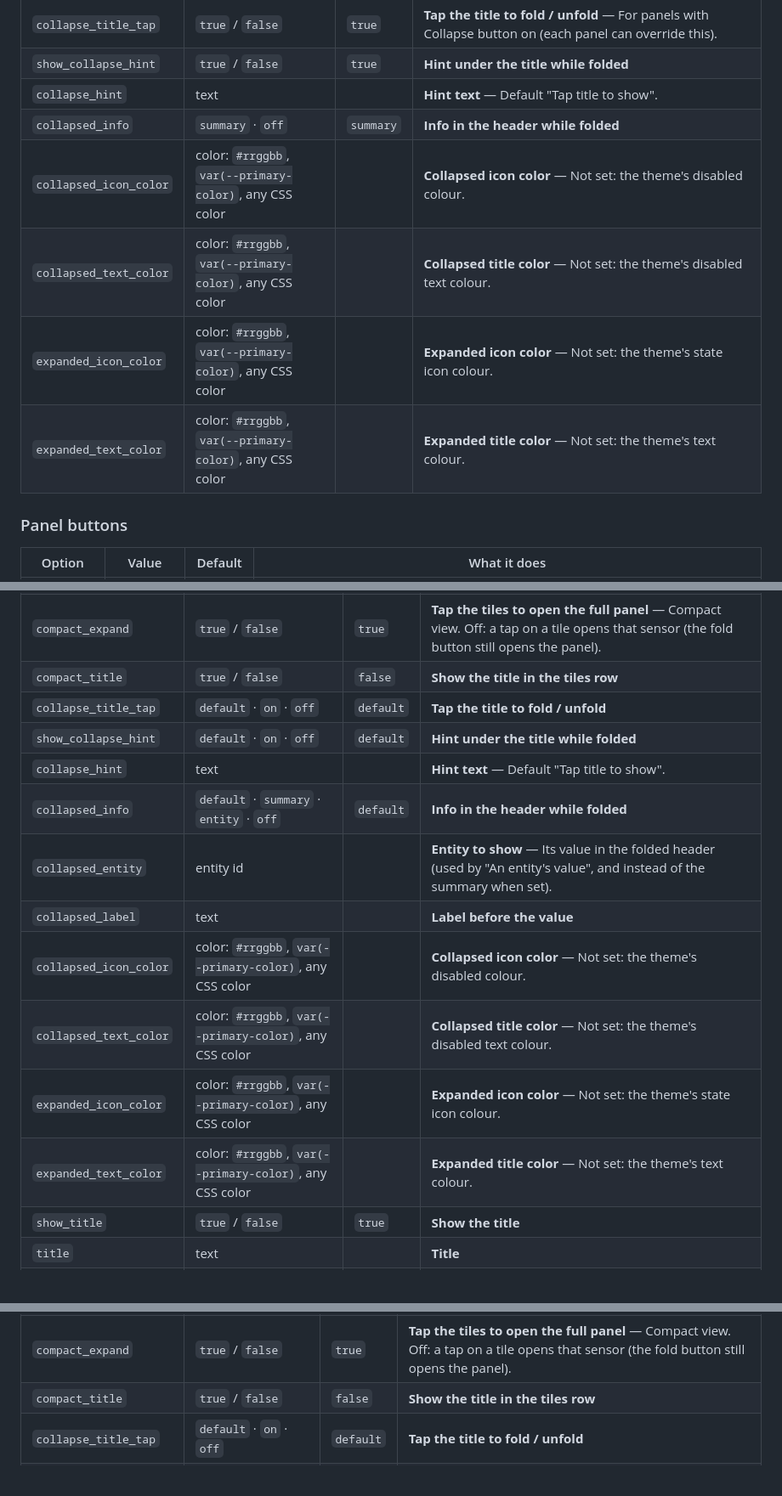
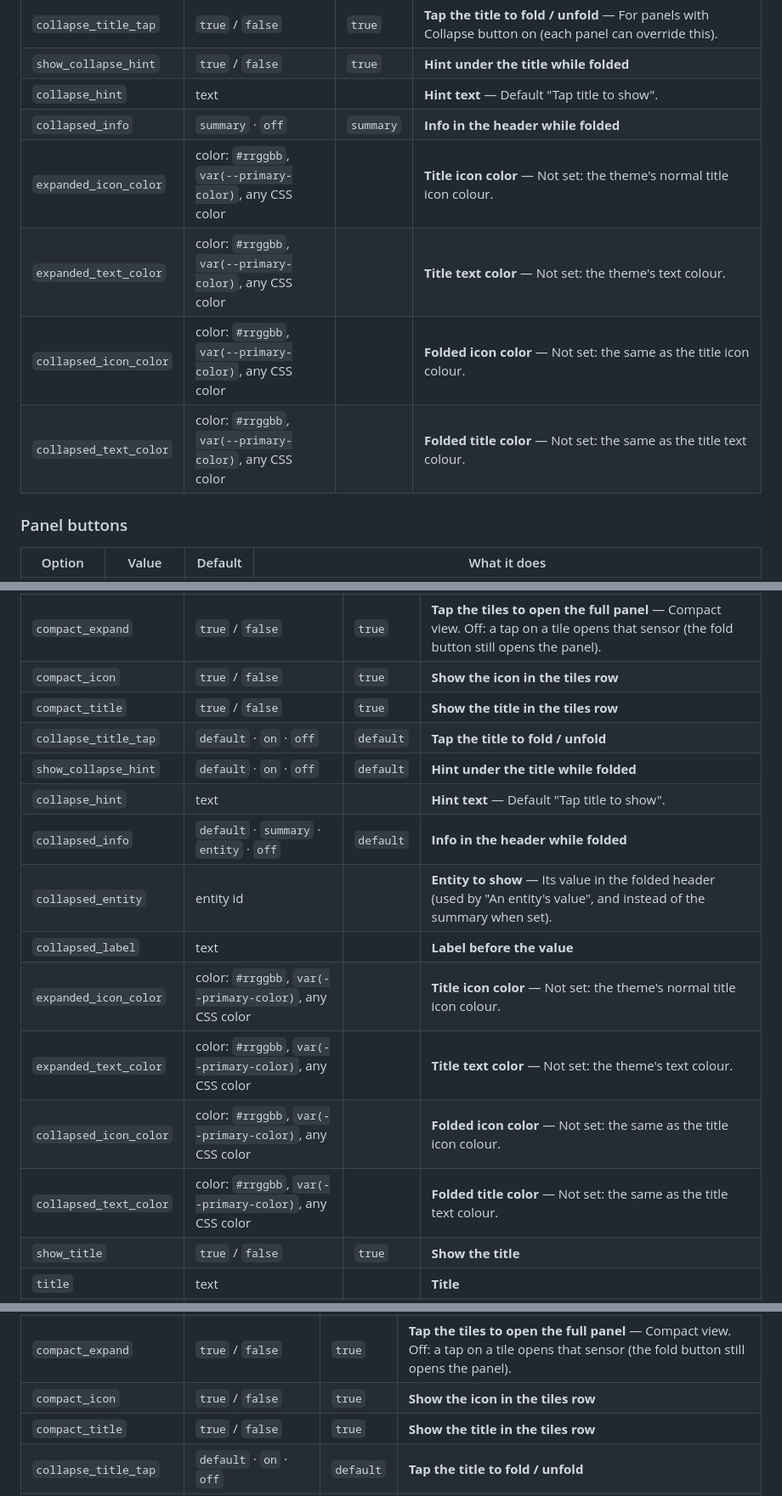
Before and after one commit to Ltek/weather-station-flex-card, a Markdown page: docs/CONFIGURATION.md, 3 parts joined by grey strips. Shown at 85% size. Rendered like a GitHub page.

```diff
--- a/docs/CONFIGURATION.md
+++ b/docs/CONFIGURATION.md
@@ -97,10 +106,10 @@ With no `panels:` the card shows its default dashboard (hero, bulletin, Sky Trac
 | `show_collapse_hint` | `true` / `false` | `true` | **Hint under the title while folded** |
 | `collapse_hint` | text |  | **Hint text** — Default "Tap title to show". |
 | `collapsed_info` | `summary` · `off` | `summary` | **Info in the header while folded** |
-| `collapsed_icon_color` | color: `#rrggbb`, `var(--primary-color)`, any CSS color |  | **Collapsed icon color** — Not set: the theme's disabled colour. |
-| `collapsed_text_color` | color: `#rrggbb`, `var(--primary-color)`, any CSS color |  | **Collapsed title color** — Not set: the theme's disabled text colour. |
-| `expanded_icon_color` | color: `#rrggbb`, `var(--primary-color)`, any CSS color |  | **Expanded icon color** — Not set: the theme's state icon colour. |
-| `expanded_text_color` | color: `#rrggbb`, `var(--primary-color)`, any CSS color |  | **Expanded title color** — Not set: the theme's text colour. |
+| `expanded_icon_color` | color: `#rrggbb`, `var(--primary-color)`, any CSS color |  | **Title icon color** — Not set: the theme's normal title icon colour. |
+| `expanded_text_color` | color: `#rrggbb`, `var(--primary-color)`, any CSS color |  | **Title text color** — Not set: the theme's text colour. |
+| `collapsed_icon_color` | color: `#rrggbb`, `var(--primary-color)`, any CSS color |  | **Folded icon color** — Not set: the same as the title icon colour. |
+| `collapsed_text_color` | color: `#rrggbb`, `var(--primary-color)`, any CSS color |  | **Folded title color** — Not set: the same as the title text colour. |
 
 ### Panel buttons
 
@@ -125,17 +134,18 @@ Where the buttons go: `panel_bar: false` hides the bar; a Button Menu panel (`he
 | `collapsed_open` | `default` · `inplace` · `overlay` · `popup` | `default` | **Opens** |
 | `collapsed_view` | `default` · `minimal` · `compact` | `default` | **View when collapsed** |
 | `compact_expand` | `true` / `false` | `true` | **Tap the tiles to open the full panel** — Compact view. Off: a tap on a tile opens that sensor (the fold button still opens the panel). |
-| `compact_title` | `true` / `false` | `false` | **Show the title in the tiles row** |
+| `compact_icon` | `true` / `false` | `true` | **Show the icon in the tiles row** |
+| `compact_title` | `true` / `false` | `true` | **Show the title in the tiles row** |
 | `collapse_title_tap` | `default` · `on` · `off` | `default` | **Tap the title to fold / unfold** |
 | `show_collapse_hint` | `default` · `on` · `off` | `default` | **Hint under the title while folded** |
 | `collapse_hint` | text |  | **Hint text** — Default "Tap title to show". |
 | `collapsed_info` | `default` · `summary` · `entity` · `off` | `default` | **Info in the header while folded** |
 | `collapsed_entity` | entity id |  | **Entity to show** — Its value in the folded header (used by "An entity's value", and instead of the summary when set). |
 | `collapsed_label` | text |  | **Label before the value** |
-| `collapsed_icon_color` | color: `#rrggbb`, `var(--primary-color)`, any CSS color |  | **Collapsed icon color** — Not set: the theme's disabled colour. |
-| `collapsed_text_color` | color: `#rrggbb`, `var(--primary-color)`, any CSS color |  | **Collapsed title color** — Not set: the theme's disabled text colour. |
-| `expanded_icon_color` | color: `#rrggbb`, `var(--primary-color)`, any CSS color |  | **Expanded icon color** — Not set: the theme's state icon colour. |
-| `expanded_text_color` | color: `#rrggbb`, `var(--primary-color)`, any CSS color |  | **Expanded title color** — Not set: the theme's text colour. |
+| `expanded_icon_color` | color: `#rrggbb`, `var(--primary-color)`, any CSS color |  | **Title icon color** — Not set: the theme's normal title icon colour. |
+| `expanded_text_color` | color: `#rrggbb`, `var(--primary-color)`, any CSS color |  | **Title text color** — Not set: the theme's text colour. |
+| `collapsed_icon_color` | color: `#rrggbb`, `var(--primary-color)`, any CSS color |  | **Folded icon color** — Not set: the same as the title icon colour. |
+| `collapsed_text_color` | color: `#rrggbb`, `var(--primary-color)`, any CSS color |  | **Folded title color** — Not set: the same as the title text colour. |
 | `show_title` | `true` / `false` | `true` | **Show the title** |
 | `title` | text |  | **Title** |
 | `show_icon` | `true` / `false` | `true` | **Show the title icon** |
@@ -163,7 +173,8 @@ Panels inside a `stack` have no grid place of their own; they take:
 | `collapsed_open` | `default` · `inplace` · `overlay` · `popup` | `default` | **Opens** |
 | `collapsed_view` | `default` · `minimal` · `compact` | `default` | **View when collapsed** |
 | `compact_expand` | `true` / `false` | `true` | **Tap the tiles to open the full panel** — Compact view. Off: a tap on a tile opens that sensor (the fold button still opens the panel). |
-| `compact_title` | `true` / `false` | `false` | **Show the title in the tiles row** |
+| `compact_icon` | `true` / `false` | `true` | **Show the icon in the tiles row** |
+| `compact_title` | `true` / `false` | `true` | **Show the title in the tiles row** |
 | `collapse_title_tap` | `default` · `on` · `off` | `default` | **Tap the title to fold / unfold** |
 | `show_collapse_hint` | `default` · `on` · `off` | `default` | **Hint under the title while folded** |
 | `collapse_hint` | text |  | **Hint text** — Default "Tap title to show". |
```
Also changed, not shown: other parts of docs/CONFIGURATION.md (+17 -8 lines).
